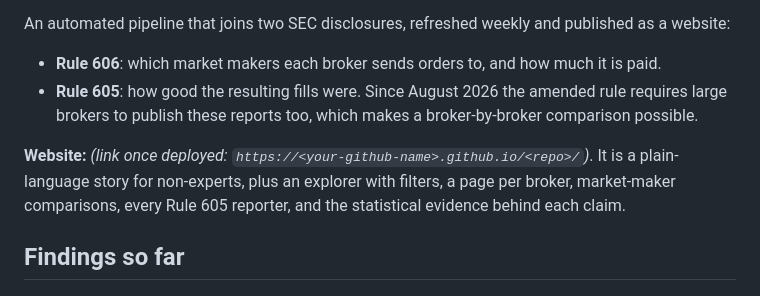
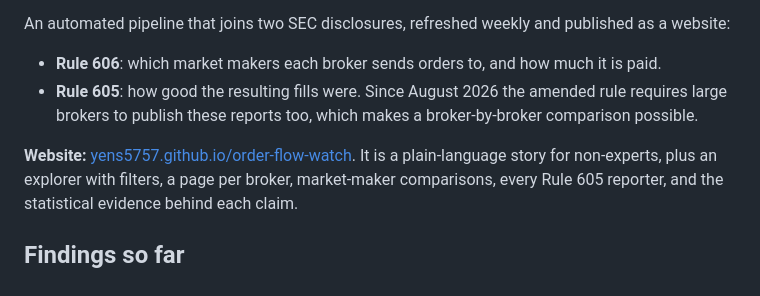
Before and after one commit to yens5757/order-flow-watch, a Markdown page: README.md, the part around the change. Rendered like a GitHub page.

Commit message:
Link the deployed site in the README
Co-Authored-By: Claude Opus 5.5 (1M context) <noreply@anthropic.com>

```diff
--- a/README.md
+++ b/README.md
@@ -8,7 +8,7 @@ An automated pipeline that joins two SEC disclosures, refreshed weekly and publi
 - **Rule 605**: how good the resulting fills were. Since August 2026 the amended rule requires
   large brokers to publish these reports too, which makes a broker-by-broker comparison possible.
 
-**Website:** _(link once deployed: `https://<your-github-name>.github.io/<repo>/`)_. It is a plain-language story for
+**Website:** [yens5757.github.io/order-flow-watch](https://yens5757.github.io/order-flow-watch/). It is a plain-language story for
 non-experts, plus an explorer with filters, a page per broker, market-maker comparisons, every Rule 605
 reporter, and the statistical evidence behind each claim.
 
```
Also changed, not shown: CLAUDE.md (+2 -2 lines).
